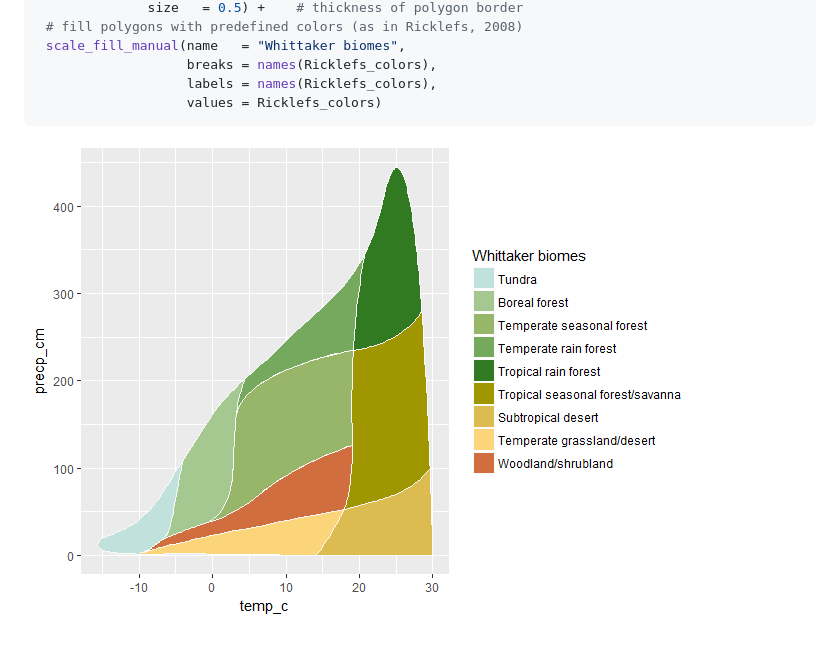
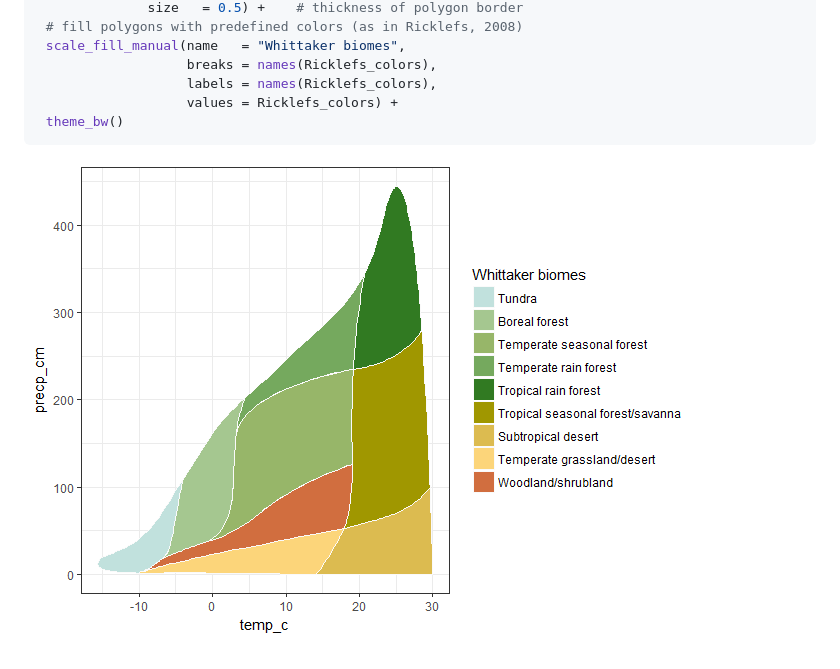
Before and after one commit to valentinitnelav/plotbiomes, a Markdown page: README.md, the part around the change. GitHub-like rendering; pictures changed too: man/figures/README-example-1.png.

Commit message:
add theme_bw()

````diff
--- a/README.md
+++ b/README.md
@@ -42,7 +42,8 @@ ggplot() +
  scale_fill_manual(name   = "Whittaker biomes",
                    breaks = names(Ricklefs_colors),
                    labels = names(Ricklefs_colors),
-                   values = Ricklefs_colors)
+                   values = Ricklefs_colors) +
+ theme_bw()
 ```
 
 ![](man/figures/README-example-1.png)
````
Also changed, not shown: 1 other file.
